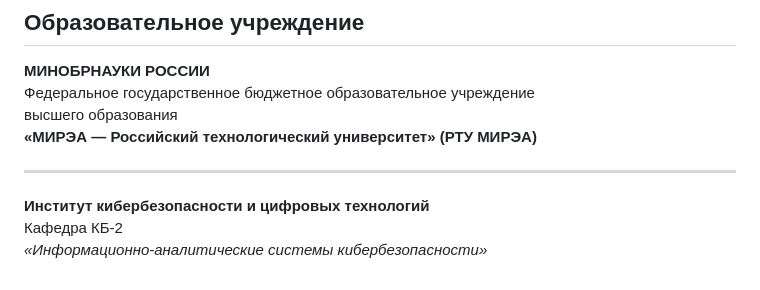
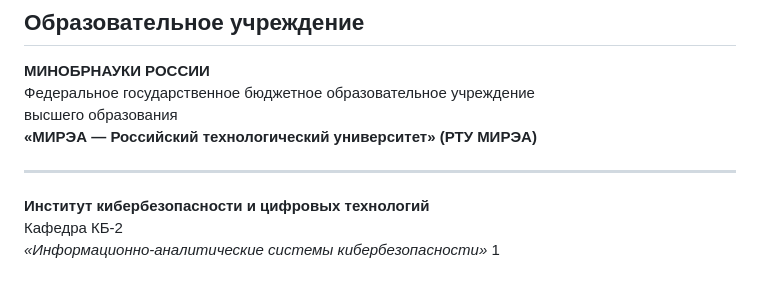
Before and after one commit to whtadgdn/whtadgdn, a Markdown page: README.md, the part around the change. GitHub-like rendering.

```diff
--- a/README.md
+++ b/README.md
@@ -56,3 +56,4 @@
 **Институт кибербезопасности и цифровых технологий**
 Кафедра КБ-2
 _«Информационно-аналитические системы кибербезопасности»_
+1
```
